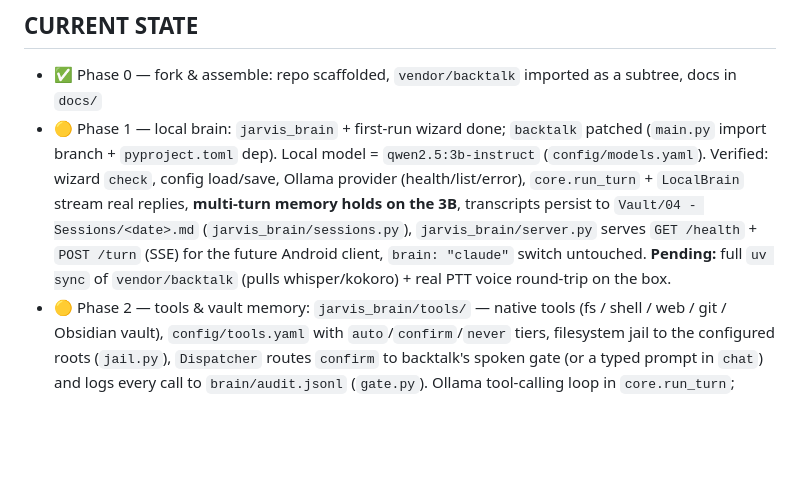
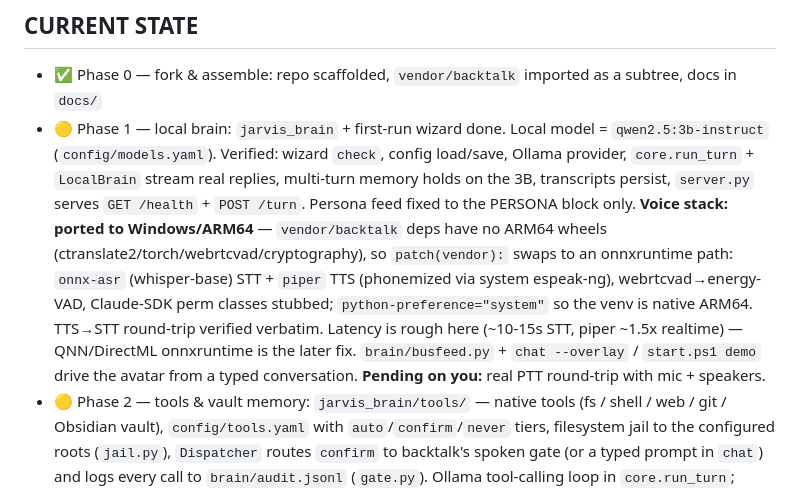
Before and after one commit to thepriyank/Aurora, a Markdown page: CLAUDE.md, the part around the change. Rendered like a GitHub page; blank space fills up the shorter version.

Commit message:
docs: Phase 1 state — Windows/ARM64 voice port landed
Co-Authored-By: Claude Sonnet 5 <noreply@anthropic.com>
Claude-Session: https://claude.ai/code/session_0197h9L3zuS2UgTQoyCd3Dhr

```diff
--- a/CLAUDE.md
+++ b/CLAUDE.md
@@ -115,7 +115,7 @@ PTT / typed  → vendor/backtalk (STT, signal bus)
 ## CURRENT STATE
 
 - ✅ Phase 0 — fork & assemble: repo scaffolded, `vendor/backtalk` imported as a subtree, docs in `docs/`
-- 🟡 Phase 1 — local brain: `jarvis_brain` + first-run wizard done; `backtalk` patched (`main.py` import branch + `pyproject.toml` dep). Local model = `qwen2.5:3b-instruct` (`config/models.yaml`). Verified: wizard `check`, config load/save, Ollama provider (health/list/error), `core.run_turn` + `LocalBrain` stream real replies, **multi-turn memory holds on the 3B**, transcripts persist to `Vault/04 - Sessions/<date>.md` (`jarvis_brain/sessions.py`), `jarvis_brain/server.py` serves `GET /health` + `POST /turn` (SSE) for the future Android client, `brain: "claude"` switch untouched. **Pending:** full `uv sync` of `vendor/backtalk` (pulls whisper/kokoro) + real PTT voice round-trip on the box.
+- 🟡 Phase 1 — local brain: `jarvis_brain` + first-run wizard done. Local model = `qwen2.5:3b-instruct` (`config/models.yaml`). Verified: wizard `check`, config load/save, Ollama provider, `core.run_turn` + `LocalBrain` stream real replies, multi-turn memory holds on the 3B, transcripts persist, `server.py` serves `GET /health` + `POST /turn`. Persona feed fixed to the PERSONA block only. **Voice stack: ported to Windows/ARM64** — `vendor/backtalk` deps have no ARM64 wheels (ctranslate2/torch/webrtcvad/cryptography), so `patch(vendor):` swaps to an onnxruntime path: `onnx-asr` (whisper-base) STT + `piper` TTS (phonemized via system espeak-ng), webrtcvad→energy-VAD, Claude-SDK perm classes stubbed; `python-preference="system"` so the venv is native ARM64. TTS→STT round-trip verified verbatim. Latency is rough here (~10-15s STT, piper ~1.5x realtime) — QNN/DirectML onnxruntime is the later fix. `brain/busfeed.py` + `chat --overlay` / `start.ps1 demo` drive the avatar from a typed conversation. **Pending on you:** real PTT round-trip with mic + speakers.
 - 🟡 Phase 2 — tools & vault memory: `jarvis_brain/tools/` — native tools (fs / shell / web / git / Obsidian vault), `config/tools.yaml` with `auto`/`confirm`/`never` tiers, filesystem jail to the configured roots (`jail.py`), `Dispatcher` routes `confirm` to backtalk's spoken gate (or a typed prompt in `chat`) and logs every call to `brain/audit.jsonl` (`gate.py`). Ollama tool-calling loop in `core.run_turn`; `providers/ollama.py` gains non-streaming `chat()`. `jarvis_brain/memory.py` — post-turn durable-fact extractor (cheap local call → `People/`,`Projects/` notes with source/confidence/sensitivity, dated corrections) + `recall_hint()` pre-turn vault priming. Verified against the 3B: coffee-preference written + recalled in a fresh session, one-confirmation file move, destructive request refused (no delete tool exposed; shell `rm -rf` pattern-blocked), audit trail. MCP servers declared in `tools.yaml` but not wired yet (native tools cover the DoD). **Pending:** MCP client; 3B fact-categorisation is rough.
 - 🟡 Phase 3 — Drive memory sync: first-run wizard now asks for the **vault folder** + **device name** (`configure.py` `_choose_vault`, guesses a Drive path, scaffolds `01 - Daily Notes/`,`04 - Sessions/`,`People/`,`Projects/`,`VAULT-INDEX.md`); written to `config/jarvis.json` (`vault_path`,`device_name`). Vault + device resolution centralised in `config.py` (`vault_dir`, `device_name`, `dated_shard`). Daily notes + session transcripts write **per-device shards** `<date>.<device>.md`. `scripts/vault_commit.py` (git-init + 30-min snapshot, `--push`), `scripts/vault_consolidate.py` (nightly shard→`<date>.md` merge, idempotent), `scripts/_vaultlib.py` — all stdlib-only. `docs/SYNC.md` covers Drive Desktop (Win/Mac), Android (sync app vs Obsidian Sync), scheduler snippets, restore. **Pending on you:** install Drive Desktop, run the wizard, schedule the two scripts; cross-device propagation test.
 - 🟡 Phase 4 — big-brain escalation: `escalation.py` detects a `big_brain` trigger phrase, runs **one** turn on a stronger model, reverts to local. Providers in `models.yaml` `brain.big` (list, tried in order): `kind: cli` shells out to a subscription CLI you're signed into (`claude`/`codex`/`gemini`, `providers/cli_bridge.py`, no key); `kind: api` uses a key from `.env` via `providers/openai_compat.py` (OpenRouter/OpenAI/Groq/…) or `providers/anthropic.py`. `policy.py`: refuses on `never_escalate_tags` (from `memory.recall_context` sensitivity tags), offline, or cap; `brain/usage.jsonl` ledger + `monthly_cloud_cap_inr` (cli calls logged at 0). `config.py`: `BigProviderCfg` (kind/cli/provider/base_url), `SpecializedProviderCfg`, `.env` loader (`env_value`). **Specialized providers** — `specialized:` in `models.yaml` keyed by a capability name you choose (image/video/music/…), secret in `.env`; wizard presets kie.ai/higgsfield/fal/replicate/elevenlabs; `python -m jarvis_brain keys` to manage; generation tools that use them land later. Wizard now does vault → local model → big brain → specialized. Verified: no-big/private/cap refusals, real `claude` CLI escalation + usage row, missing-key fallthrough, `chat` trigger path. **Pending on you:** add a `big` provider + any keys via the wizard; test with a real API provider.
```
